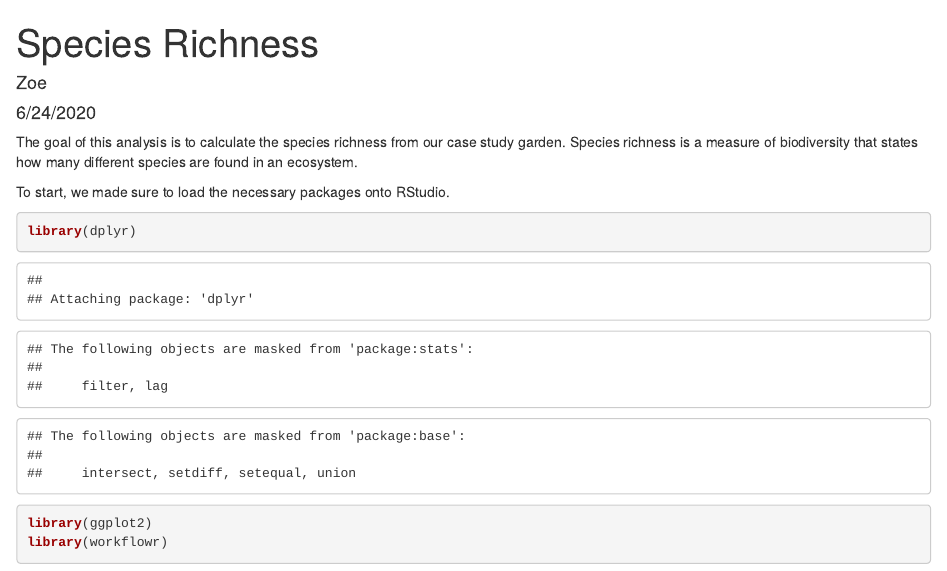
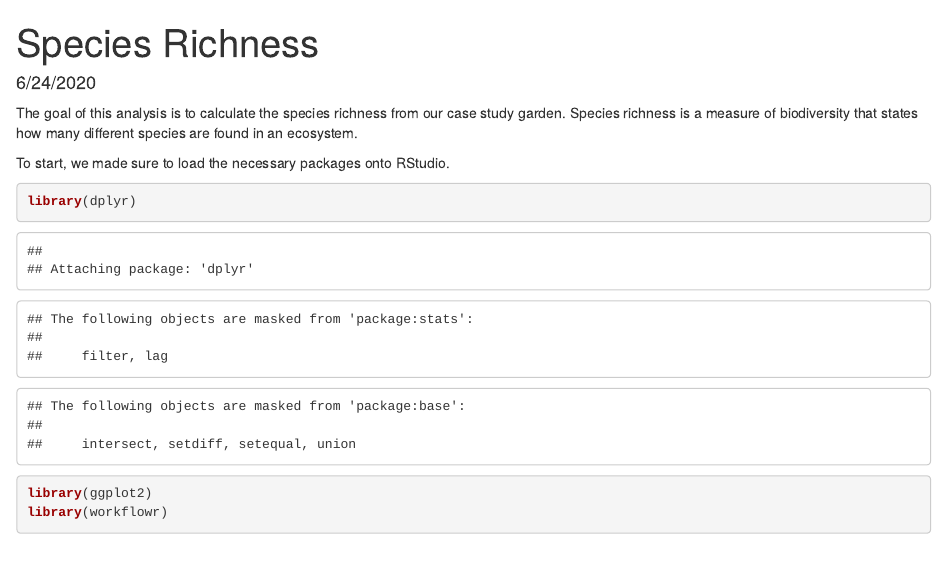
Before and after one commit to mullerzzoe/garden_analysis, an R Markdown document (Species Richness RMark.Rmd): the page in a window 1100 px wide, from its top. Rendered offline with R 4.5, knitr and Pandoc, with nearby package versions; some code elsewhere in the file could not run offline.

Commit message:
Took author off

```diff
--- a/Species Richness RMark.Rmd
+++ b/Species Richness RMark.Rmd
@@ -1,6 +1,5 @@
 ---
 title: "Species Richness"
-author: "Zoe"
 date: "6/24/2020"
 output:
   html_document
```
Also changed, not shown: Species-Richness-RMark.html, Species Richness RMark.Rmd (2 more changed lines).
